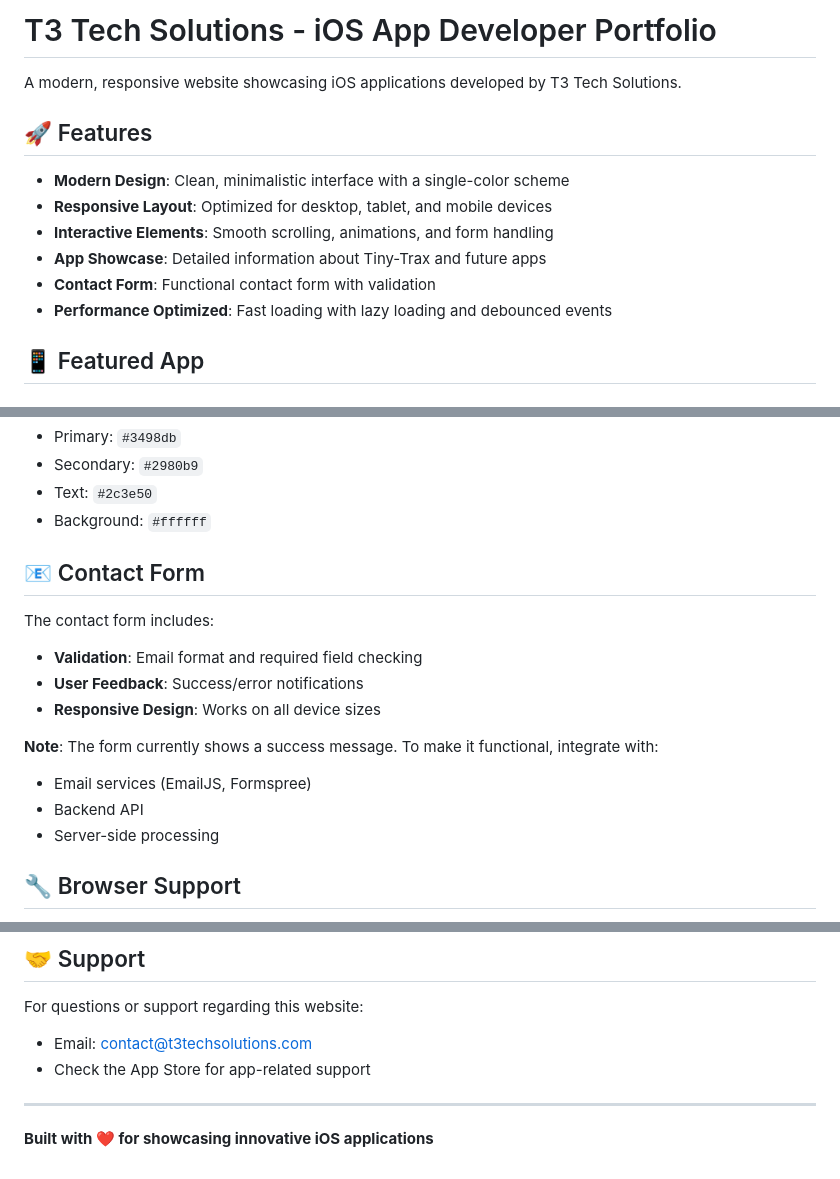
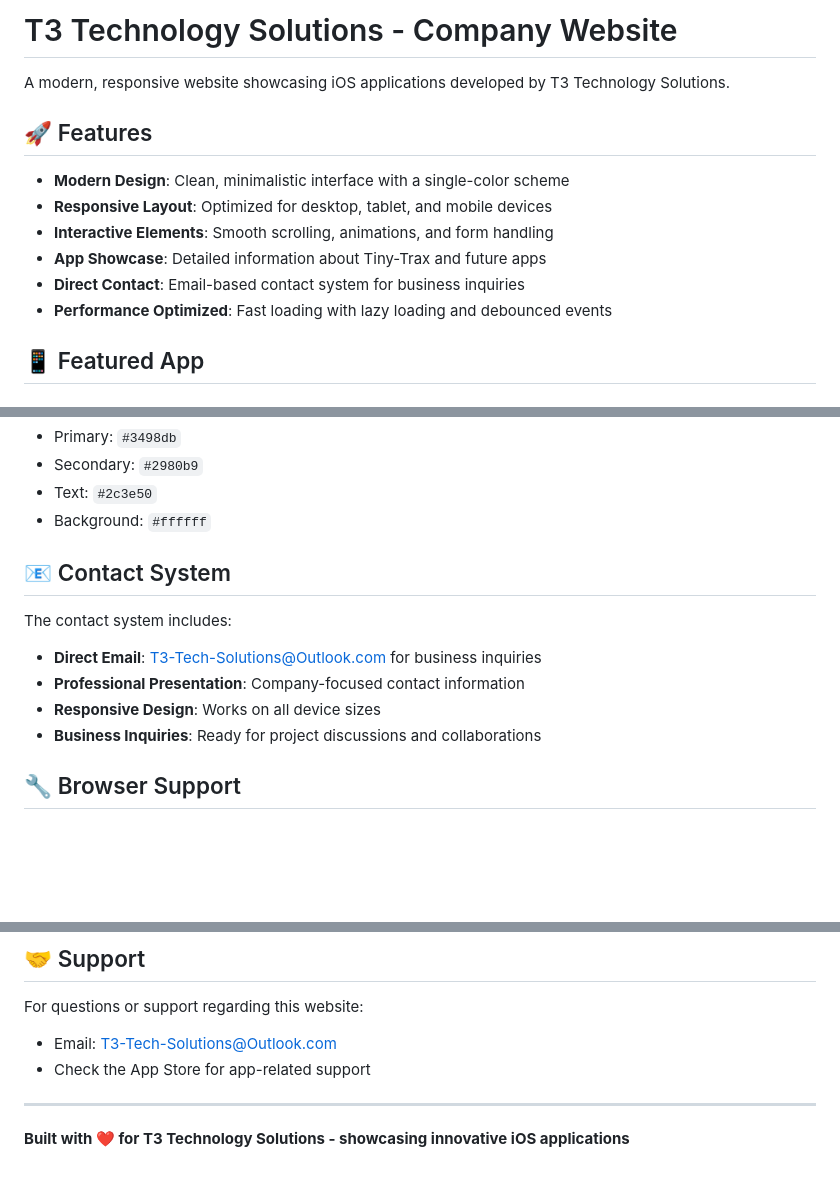
Before and after one commit to T3-yang/t3-tech-solutions-website, a Markdown page: README.md, 3 parts joined by grey strips. GitHub-like rendering; blank space fills up the shorter version.

```diff
--- a/README.md
+++ b/README.md
@@ -1,6 +1,6 @@
-# T3 Tech Solutions - iOS App Developer Portfolio
+# T3 Technology Solutions - Company Website
 
-A modern, responsive website showcasing iOS applications developed by T3 Tech Solutions.
+A modern, responsive website showcasing iOS applications developed by T3 Technology Solutions.
 
 ## 🚀 Features
 
@@ -8,7 +8,7 @@ A modern, responsive website showcasing iOS applications developed by T3 Tech So
 - **Responsive Layout**: Optimized for desktop, tablet, and mobile devices
 - **Interactive Elements**: Smooth scrolling, animations, and form handling
 - **App Showcase**: Detailed information about Tiny-Trax and future apps
-- **Contact Form**: Functional contact form with validation
+- **Direct Contact**: Email-based contact system for business inquiries
 - **Performance Optimized**: Fast loading with lazy loading and debounced events
 
 ## 📱 Featured App
@@ -93,17 +93,13 @@ The website uses a blue color scheme. To change colors, update these CSS variabl
 - Text: `#2c3e50`
 - Background: `#ffffff`
 
-## 📧 Contact Form
+## 📧 Contact System
 
-The contact form includes:
-- **Validation**: Email format and required field checking
-- **User Feedback**: Success/error notifications
+The contact system includes:
+- **Direct Email**: T3-Tech-Solutions@Outlook.com for business inquiries
+- **Professional Presentation**: Company-focused contact information
 - **Responsive Design**: Works on all device sizes
-
-**Note**: The form currently shows a success message. To make it functional, integrate with:
-- Email services (EmailJS, Formspree)
-- Backend API
-- Server-side processing
+- **Business Inquiries**: Ready for project discussions and collaborations
 
 ## 🔧 Browser Support
 
@@ -164,9 +160,9 @@ This project is created for T3 Tech Solutions. All rights reserved.
 ## 🤝 Support
 
 For questions or support regarding this website:
-- Email: contact@t3techsolutions.com
+- Email: T3-Tech-Solutions@Outlook.com
 - Check the App Store for app-related support
 
 ---
 
-**Built with ❤️ for showcasing innovative iOS applications**
+**Built with ❤️ for T3 Technology Solutions - showcasing innovative iOS applications**
```
